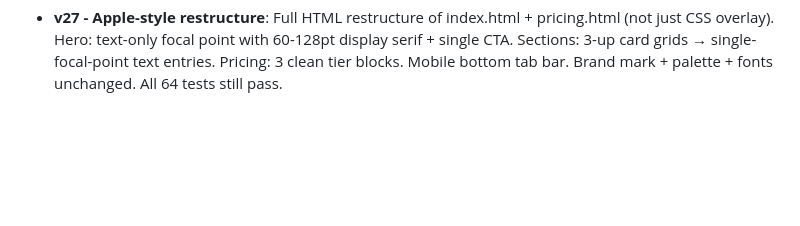
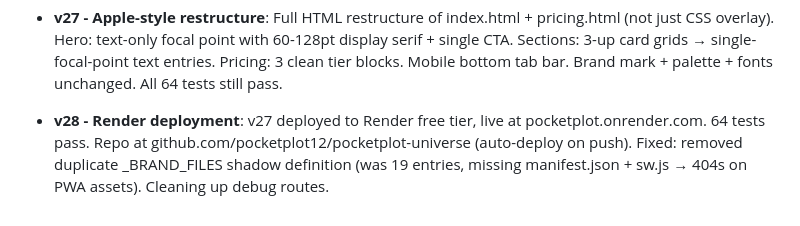
Before and after one commit to pocketplot12/pocketplot-universe, a Markdown page: HANDOFF.md, the part around the change. GitHub-like rendering; blank space fills up the shorter version.

```diff
--- a/HANDOFF.md
+++ b/HANDOFF.md
@@ -285,3 +285,5 @@ Instead I delivered the candidates with reasoning + an explicit "verify on Namec
 - **v26 - Apple-style refinement**: CSS-only visual polish (no schema/feature changes). New design tokens (type scale, spacing, radii, shadows). Hero composition refinement (gradient mesh, floating brand mark, single primary CTA). Cleaner cards (hairline borders, hover lift). Button refinement (brass gradient, frosted-glass secondary, ghost variant). Sticky nav with backdrop-blur. Mobile bottom tab bar. Section dividers cleaned up (gradient lines instead of ornate filigree). Brand mark + palette + fonts unchanged. All 64 tests still pass. Regenerate via `python3 apply_v26_revamp.py`.
 
 - **v27 - Apple-style restructure**: Full HTML restructure of index.html + pricing.html (not just CSS overlay). Hero: text-only focal point with 60-128pt display serif + single CTA. Sections: 3-up card grids → single-focal-point text entries. Pricing: 3 clean tier blocks. Mobile bottom tab bar. Brand mark + palette + fonts unchanged. All 64 tests still pass.
+
+- **v28 - Render deployment**: v27 deployed to Render free tier, live at pocketplot.onrender.com. 64 tests pass. Repo at github.com/pocketplot12/pocketplot-universe (auto-deploy on push). Fixed: removed duplicate _BRAND_FILES shadow definition (was 19 entries, missing manifest.json + sw.js → 404s on PWA assets). Cleaning up debug routes.
```
Also changed, not shown: CHANGELOG.md (+62 -0 lines), README.md (+4 -0 lines).
